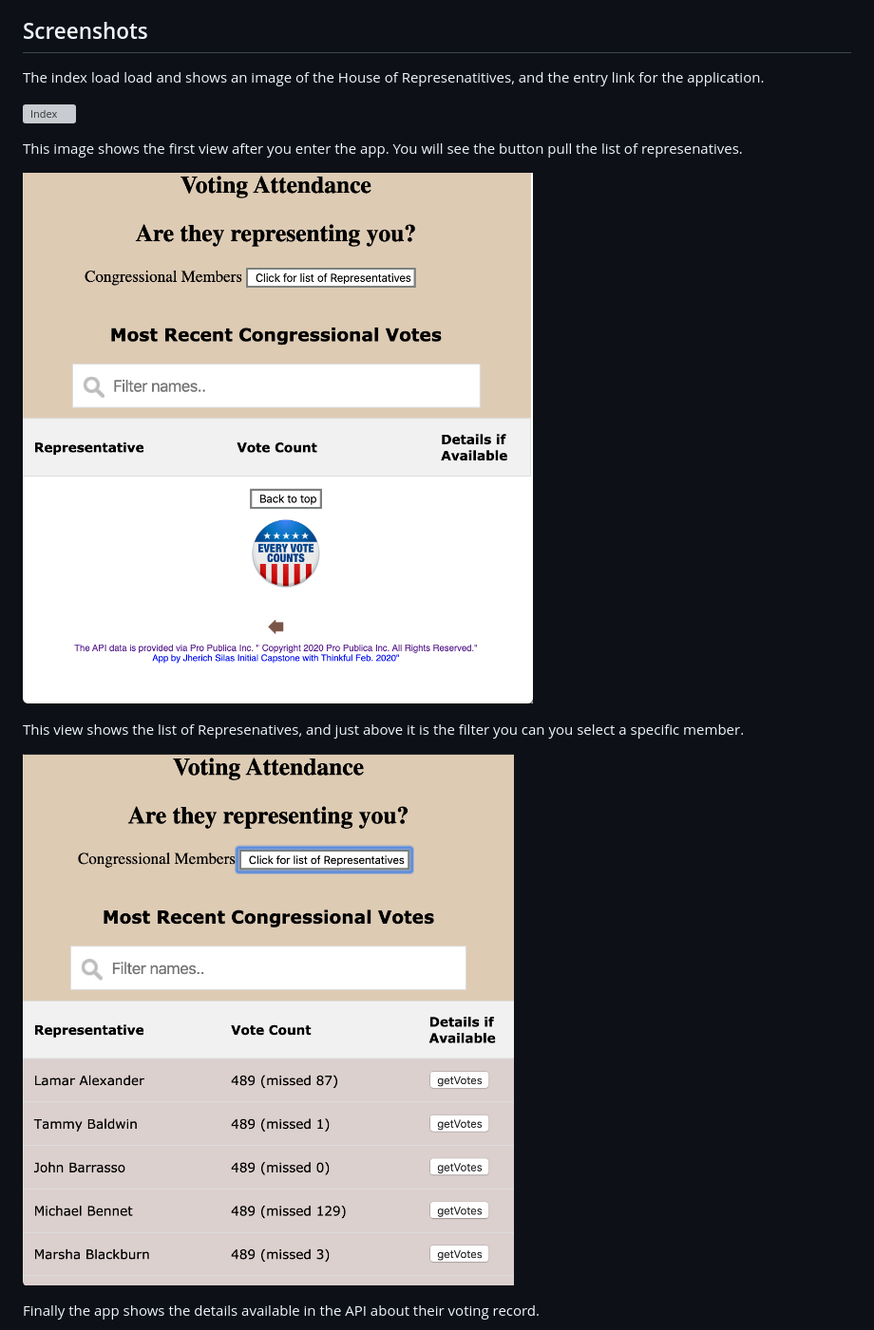
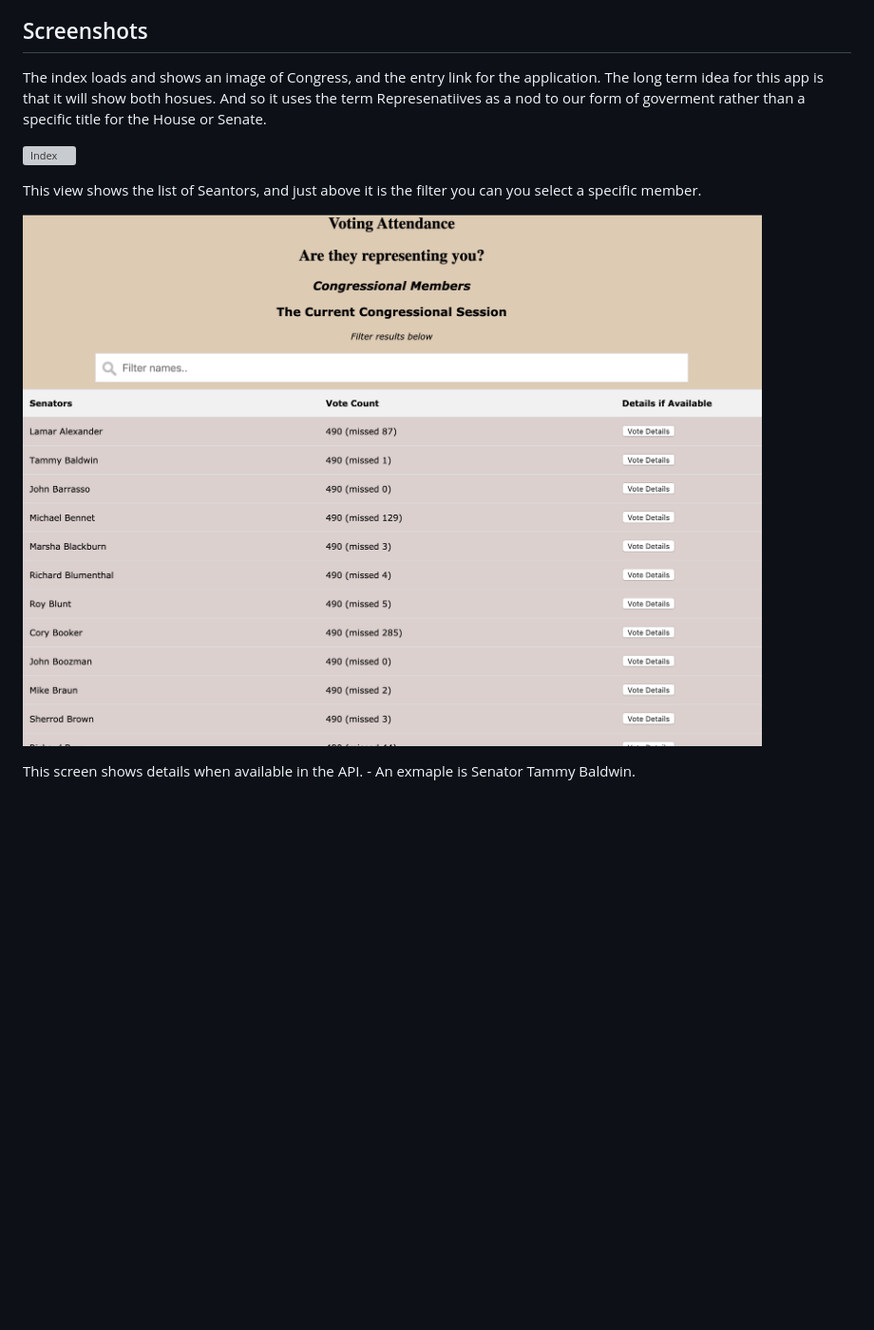
Before and after one commit to jjsilas/your_reps, a Markdown page: readme/README.MD, the part around one of its changes. Shown at 95% size. GitHub-like rendering; pictures changed too: readme/YourReps_EmptyCount.png (deleted), readme/YourReps_Pop_Count.png; blank space fills up the shorter version; grey boxes are pictures that could not be loaded.

```diff
--- a/readme/README.MD
+++ b/readme/README.MD
@@ -8,18 +8,14 @@ After talking to friends I wondered who many of your elected represenatives were
 
 ## Screenshots
 
-The index load load and shows an image of the House of Represenatitives, and the entry link for the application.
+The index loads and shows an image of Congress, and the entry link for the application. The long term idea for this app is that it will show both hosues.  And so it uses the term Represenatiives as a nod to our form of goverment rather than a specific title for the House or Senate.
 
 ![Index ](YourReps_Index.png)
 
-This image shows the first view after you enter the app.  You will see the button pull the list of represenatives.
-
-![Entry into the app](YourReps_EmptyCount.png)
-
-This view shows the list of Represenatives, and just above it is the filter you can you select a specific member.
+This view shows the list of Seantors, and just above it is the filter you can you select a specific member.
 
 ![List of Reps](YourReps_Pop_Count.png)
 
-Finally the app shows the details available in the API about their voting record.
+This screen shows details when available in the API.  - An exmaple is Senator Tammy Baldwin.
 
 ![Voting Details](YourReps_Details.png)
```
Also changed, not shown: other parts of readme/README.MD (+7 -0 lines), readme/YourReps_Details.png, readme/YourReps_Pop_Count_selection.png (added), readme/YourReps_no_Details.png (added), 1 other file.
